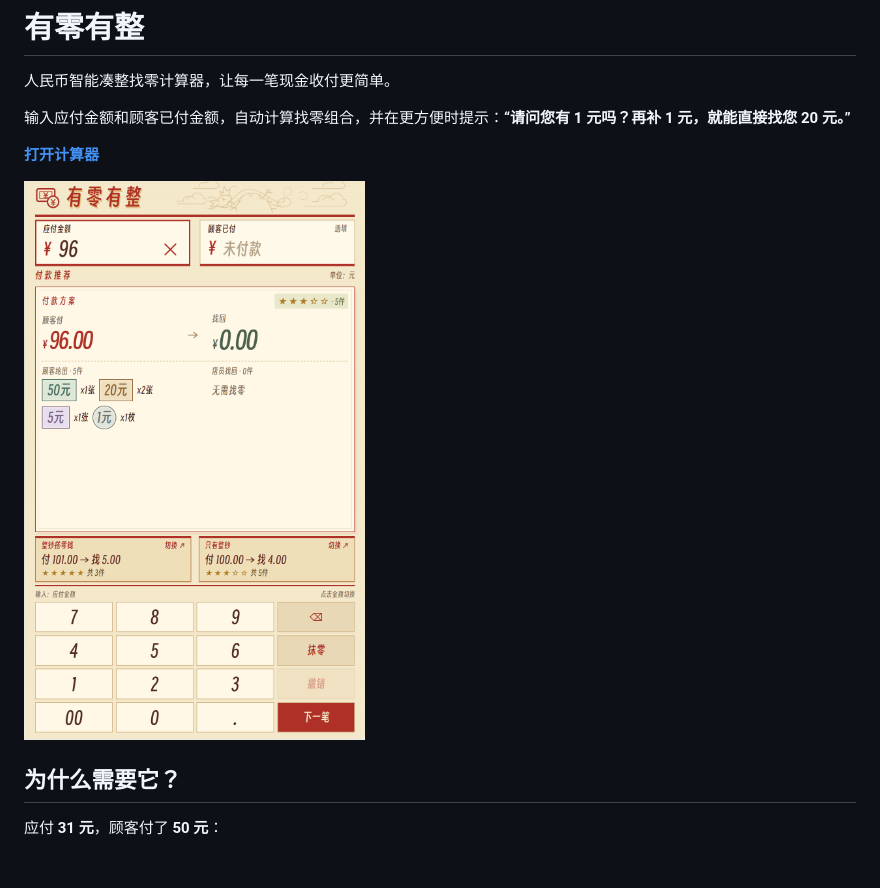
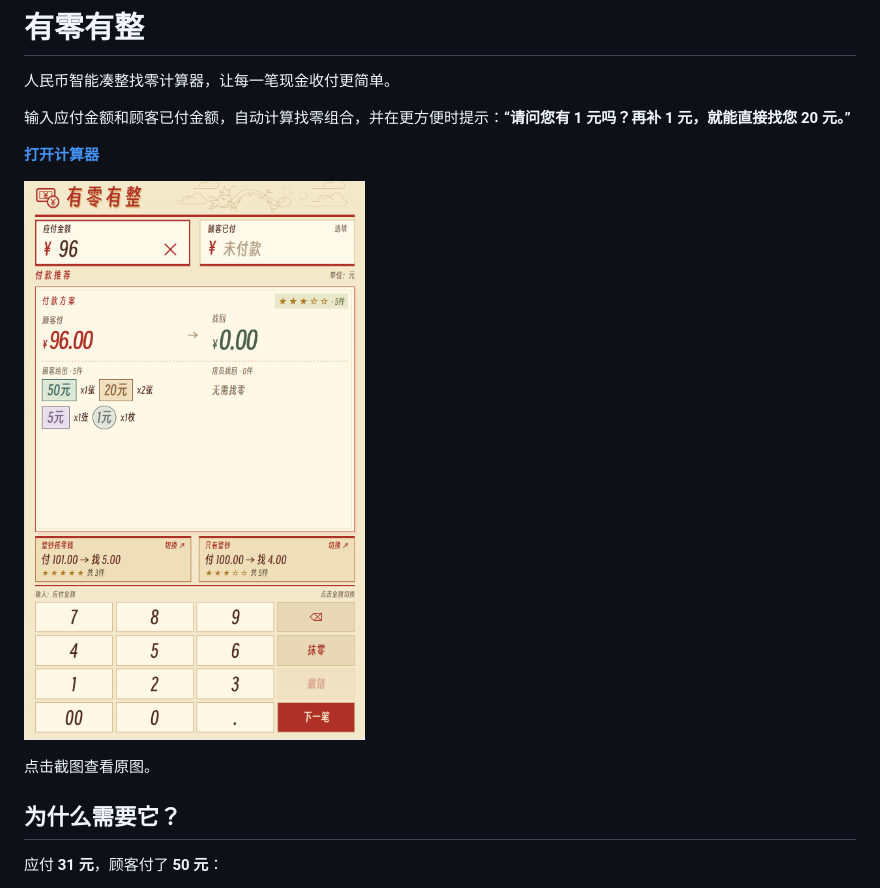
Before and after one commit to Arrow36/smart-cash-change, a Markdown page: README.md, the part around the change. GitHub-like rendering; blank space fills up the shorter version.

Commit message:
Set README preview width and link full-size image

```diff
--- a/README.md
+++ b/README.md
@@ -6,7 +6,9 @@
 
 **[打开计算器](https://arrow36.github.io/smart-cash-change/)**
 
-![有零有整界面预览](docs/preview.png)
+<a href="docs/preview.png"><img src="docs/preview.png" alt="有零有整界面预览" width="450"></a>
+
+点击截图查看原图。
 
 ## 为什么需要它？
 
```
